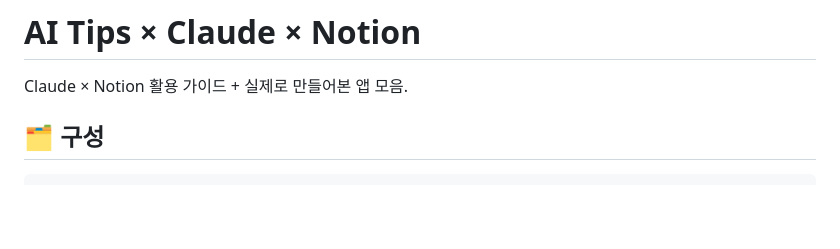
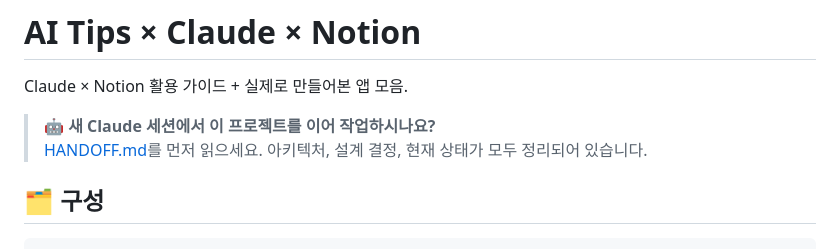
Before and after one commit to rwang2gun/AI-Tips, a Markdown page: README.md, the part around the change. Rendered like a GitHub page; blank space fills up the shorter version.

```diff
--- a/README.md
+++ b/README.md
@@ -1,6 +1,9 @@
 # AI Tips × Claude × Notion
 
 Claude × Notion 활용 가이드 + 실제로 만들어본 앱 모음.
+
+> 🤖 **새 Claude 세션에서 이 프로젝트를 이어 작업하시나요?**
+> [HANDOFF.md](./HANDOFF.md)를 먼저 읽으세요. 아키텍처, 설계 결정, 현재 상태가 모두 정리되어 있습니다.
 
 ## 🗂️ 구성
 
```
Also changed, not shown: HANDOFF.md (added, +211 -0 lines).
